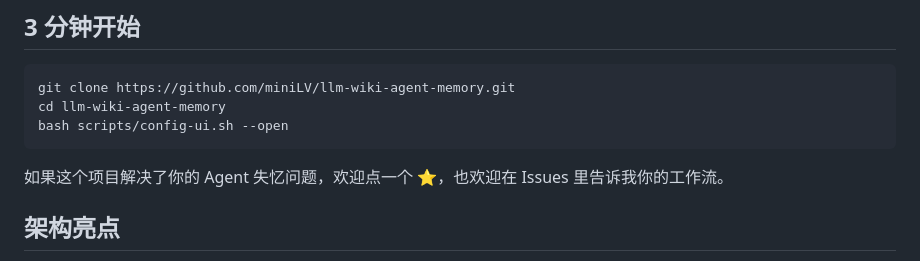
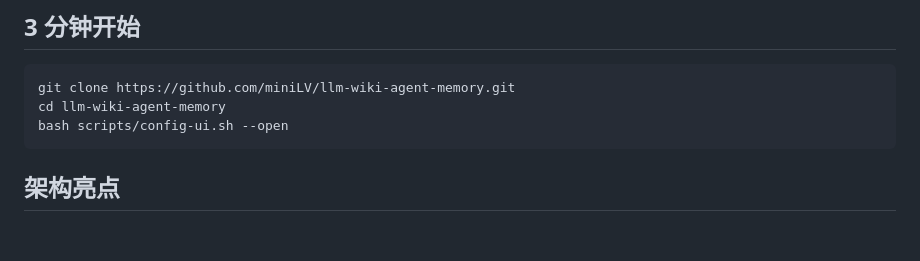
Before and after one commit to miniLV/llm-wiki-agent-memory, a Markdown page: README.md, the part around the change. Rendered like a GitHub page; blank space fills up the shorter version.

````diff
--- a/README.md
+++ b/README.md
@@ -47,8 +47,6 @@ git clone https://github.com/miniLV/llm-wiki-agent-memory.git
 cd llm-wiki-agent-memory
 bash scripts/config-ui.sh --open
 ```
-
-如果这个项目解决了你的 Agent 失忆问题，欢迎点一个 ⭐，也欢迎在 Issues 里告诉我你的工作流。
 
 ## 架构亮点
 
````
